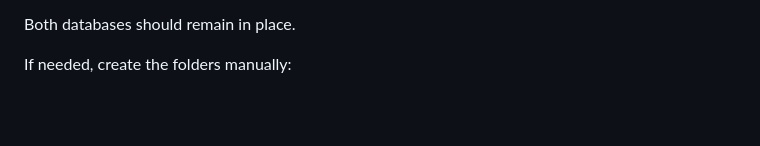
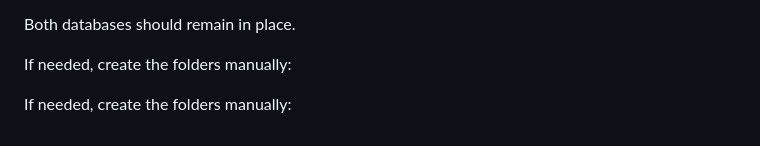
Before and after one commit to Mariam-Paktiawal/ITC-345---Python-Final-Project---Group-6-, a Markdown page: README.md, the part around the change. Drawn GitHub-style; blank space fills up the shorter version.

Commit message:
Add manual folder creation note to README

```diff
--- a/README.md
+++ b/README.md
@@ -251,3 +251,5 @@ Used for:
 Both databases should remain in place.
 
 If needed, create the folders manually:
+
+If needed, create the folders manually:
```
